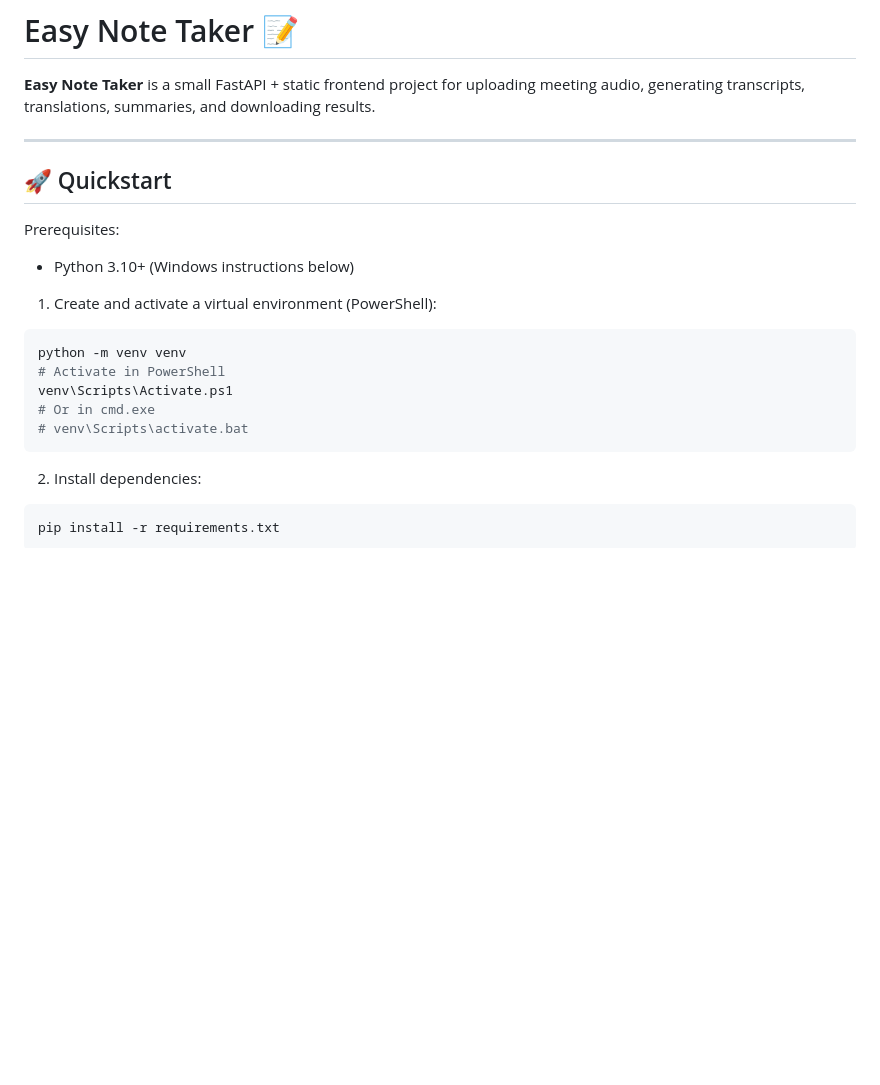
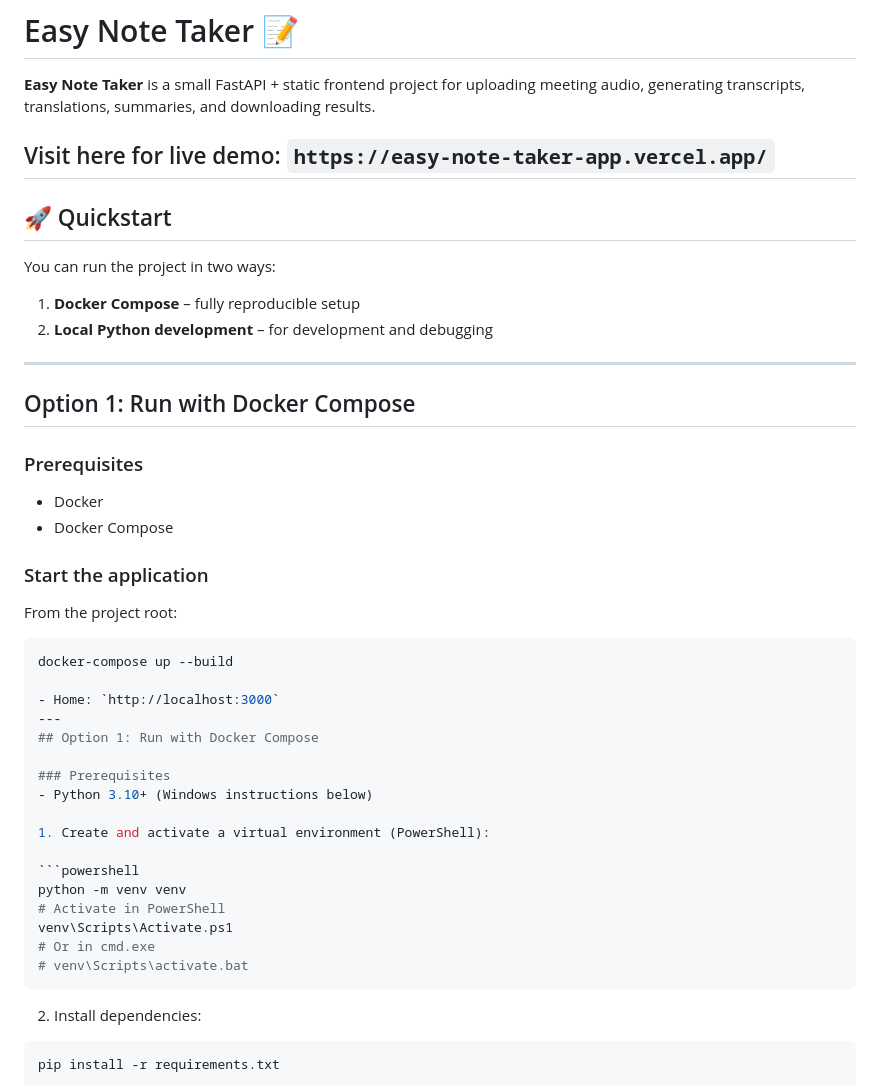
Before and after one commit to BhavyaY-22/easy-note-taker, a Markdown page: README.md, the part around the change. Drawn GitHub-style; blank space fills up the shorter version.

`````diff
--- a/README.md
+++ b/README.md
@@ -2,12 +2,36 @@
 
 **Easy Note Taker** is a small FastAPI + static frontend project for uploading meeting audio, generating transcripts, translations, summaries, and downloading results.
 
----
+## Visit here for live demo: `https://easy-note-taker-app.vercel.app/`
 
 ## 🚀 Quickstart
 
-Prerequisites:
+You can run the project in two ways:
 
+1. **Docker Compose** – fully reproducible setup
+2. **Local Python development** – for development and debugging
+
+---
+
+## Option 1: Run with Docker Compose
+
+### Prerequisites
+
+- Docker
+- Docker Compose
+
+### Start the application
+
+From the project root:
+
+````bash
+docker-compose up --build
+
+- Home: `http://localhost:3000`
+---
+## Option 1: Run with Docker Compose
+
+### Prerequisites
 - Python 3.10+ (Windows instructions below)
 
 1. Create and activate a virtual environment (PowerShell):
@@ -18,7 +42,7 @@ python -m venv venv
 venv\Scripts\Activate.ps1
 # Or in cmd.exe
 # venv\Scripts\activate.bat
-```
+````
 
 2. Install dependencies:
 
`````
